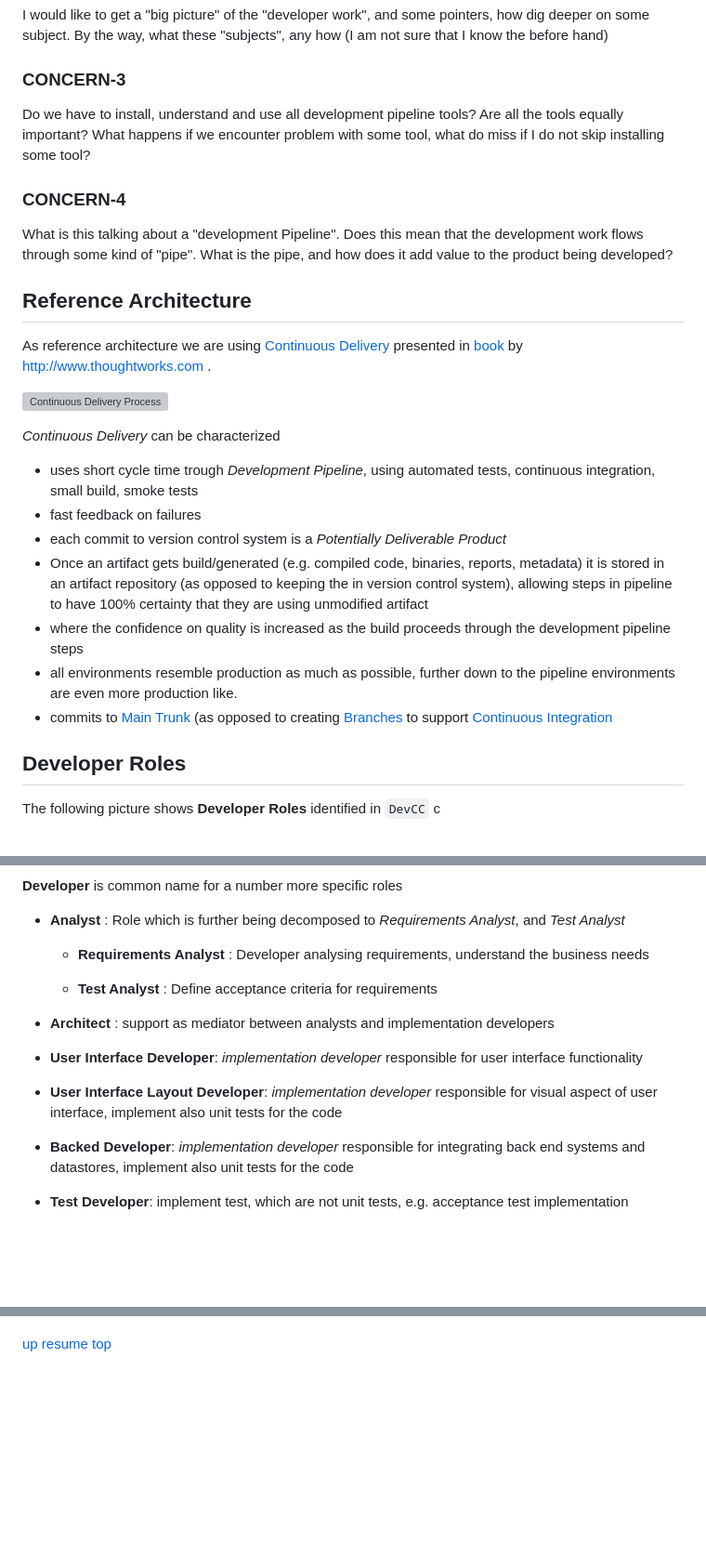
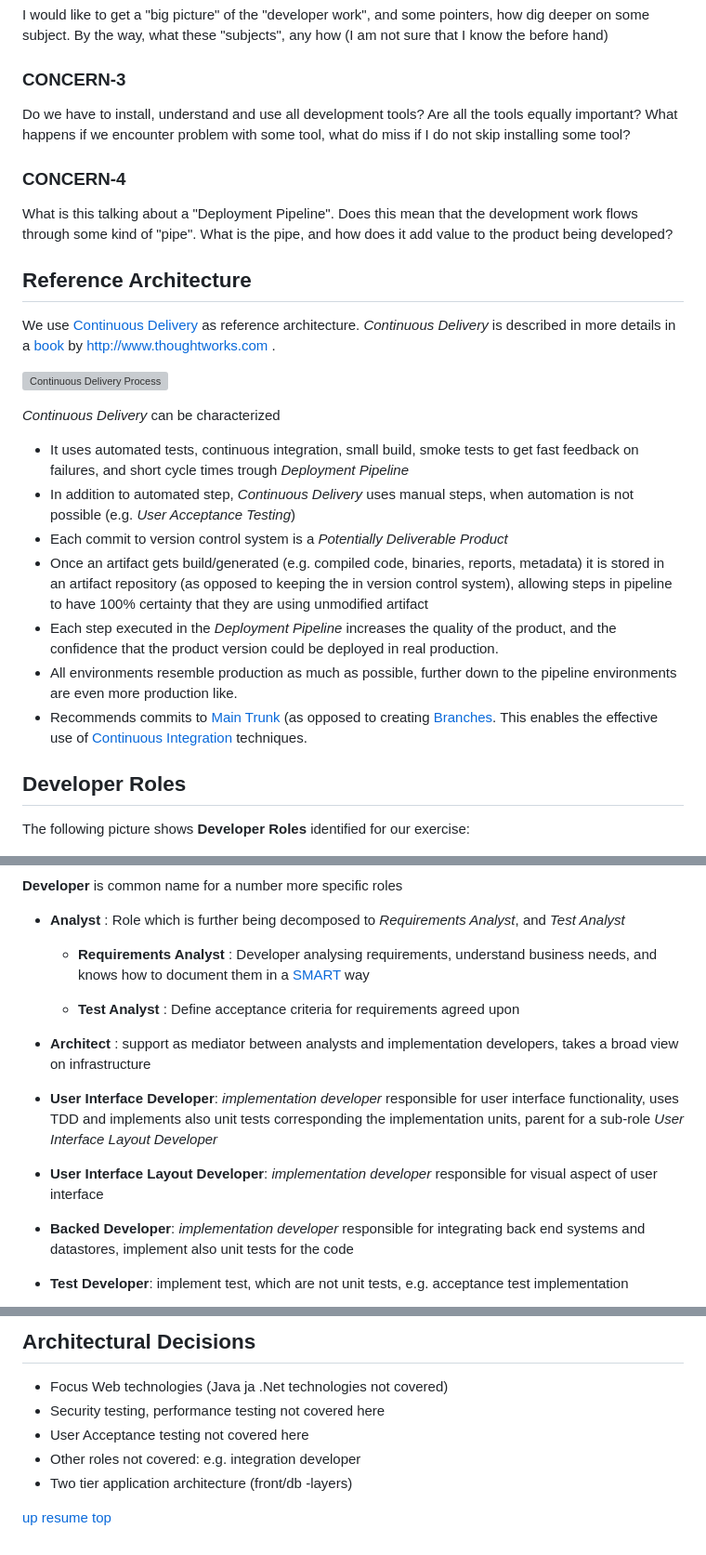
Before and after one commit to maijake/devcc, a Markdown page: 1-architecture/README.md, 3 parts joined by grey strips. Shown: that part at 93% size. GitHub-like rendering; blank space fills up the shorter version; grey boxes are pictures that could not be loaded.

```diff
--- a/1-architecture/README.md
+++ b/1-architecture/README.md
@@ -42,53 +43,59 @@ I would like to get a "big picture" of the "developer work", and some
 
 ### CONCERN-3
 
-Do we have to install, understand and use all development pipeline
-tools? Are all the tools equally important? What happens if we
-encounter problem with some tool, what do miss if I do not skip
-installing some tool?
+Do we have to install, understand and use all development tools? Are
+all the tools equally important? What happens if we encounter problem
+with some tool, what do miss if I do not skip installing some tool?
 
 ### CONCERN-4
 
-What is this talking about a "development Pipeline". Does this mean
-that the development work flows through some kind of "pipe". What is
-the pipe, and how does it add value to the product being developed?
+What is this talking about a "Deployment Pipeline". Does this mean that
+the development work flows through some kind of "pipe". What is the
+pipe, and how does it add value to the product being developed?
 
 ## Reference Architecture
 
-As reference architecture we are using
+We use
 [Continuous Delivery](http://www.slideshare.net/jezhumble/continuous-delivery-5359386)
-presented in [book](http://www.amazon.com/gp/product/0321601912) by
+as reference architecture. *Continuous Delivery* is described in more
+details in a [book](http://www.amazon.com/gp/product/0321601912) by
 [http://www.thoughtworks.com ](http://www.thoughtworks.com/continuous-delivery).
 
 ![Continuous Delivery Process](http://www.getchef.com/images/chart-continuous-delivery.png)
 
 *Continuous Delivery* can be characterized
 
- * uses short cycle time trough *Development Pipeline*, using automated
-   tests, continuous integration, small build, smoke tests
- * fast feedback on failures
- * each commit to version control system is a *Potentially Deliverable
+ * It uses automated tests, continuous integration, small build, smoke
+   tests to get fast feedback on failures, and short cycle times
+   trough *Deployment Pipeline*
+ * In addition to automated step, *Continuous Delivery* uses manual
+   steps, when automation is not possible (e.g. *User Acceptance
+   Testing*)
+ * Each commit to version control system is a *Potentially Deliverable
    Product*
  * Once an artifact gets build/generated (e.g. compiled code,
    binaries, reports, metadata) it is stored in an artifact repository
    (as opposed to keeping the in version control system), allowing
    steps in pipeline to have 100% certainty that they are using
    unmodified artifact
- * where the confidence on quality is increased as the build proceeds
-   through the development pipeline steps
- * all environments resemble production as much as possible, further
+ * Each step executed in the *Deployment Pipeline* increases the
+   quality of the product, and the confidence that the product version
+   could be deployed in real production.
+ * All environments resemble production as much as possible, further
    down to the pipeline environments are even more production like.
- * commits to
+ * Recommends commits to
    [Main Trunk](http://en.wikipedia.org/wiki/Trunk_%28software%29) (as
    opposed to creating
-   [Branches](http://en.wikipedia.org/wiki/Branching_%28revision_control%29)
-   to support
+   [Branches](http://en.wikipedia.org/wiki/Branching_%28revision_control%29). This
+   enables the effective use of
    [Continuous Integration](http://en.wikipedia.org/wiki/Continuous_integration)
+   techniques.
 
 
 ## Developer Roles
 
-The following picture shows **Developer Roles** identified in `DevCC` c
+The following picture shows **Developer Roles** identified for our
+exercise:
 
 ![Developer Roles](Roles.png)
 
@@ -96,17 +103,23 @@ The following picture shows **Developer Roles** identified in `DevCC` c
 
 * **Analyst** : Role which is further being decomposed to  *Requirements Analyst*, and *Test Analyst*
 
-  * **Requirements Analyst** : Developer analysing requirements, understand the business needs
+  * **Requirements Analyst** : Developer analysing requirements,
+      understand business needs, and knows how to document them in a
+      [SMART](http://en.wikipedia.org/wiki/SMART_criteria) way
 
   * **Test Analyst** : Define acceptance criteria for requirements
+      agreed upon
 
-* **Architect** : support as mediator between analysts and implementation developers
+* **Architect** : support as mediator between analysts and
+    implementation developers, takes a broad view on infrastructure
 
-* **User Interface Developer**: *implementation developer* responsible for user interface functionality
+* **User Interface Developer**: *implementation developer* responsible
+    for user interface functionality, uses TDD and implements also
+    unit tests corresponding the implementation units, parent for a
+    sub-role *User Interface Layout Developer*
 
 * **User Interface Layout Developer**: *implementation developer*
-        responsible for visual aspect of user interface, implement
-        also unit tests for the code
+        responsible for visual aspect of user interface
 
 * **Backed Developer**: *implementation developer* responsible for
       integrating back end systems and datastores, implement also unit
@@ -344,3 +393,10 @@ In other words: Continuous Integration Environment optional.
 
+## Architectural Decisions
+
+* Focus Web technologies (Java ja .Net technologies not covered)
+* Security testing, performance testing not covered here
+* User Acceptance testing not covered here
+* Other roles not covered: e.g. integration developer
+* Two tier application architecture (front/db -layers)
 
 [up](../README.md) [resume](../#1-DEFINE-ARCHITECTURE) [top](README.md)
```
Also changed, not shown: other parts of 1-architecture/README.md (+73 -36 lines), 1-architecture/SystemArchitecture.jpg, 1-architecture/logical-in-time.png, 6 other files.
